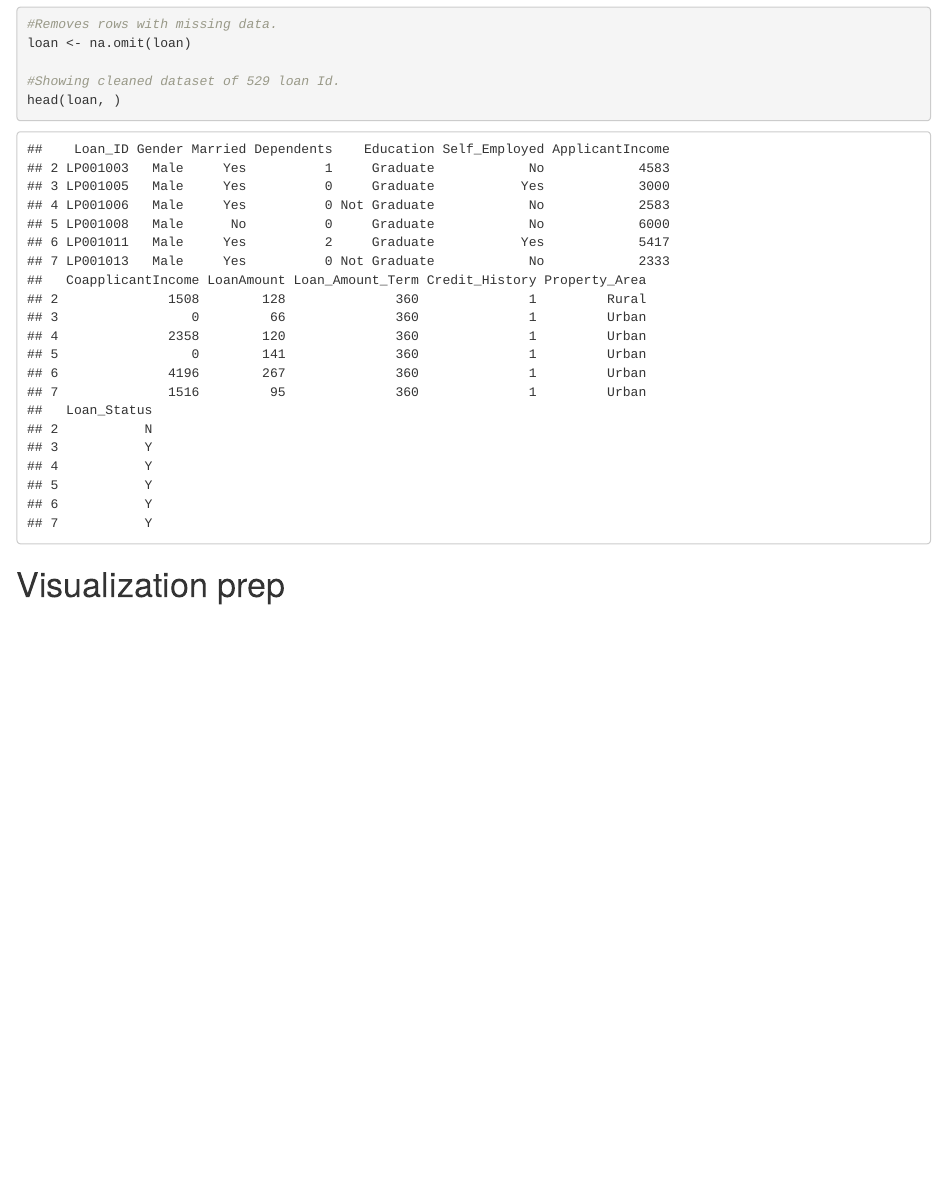
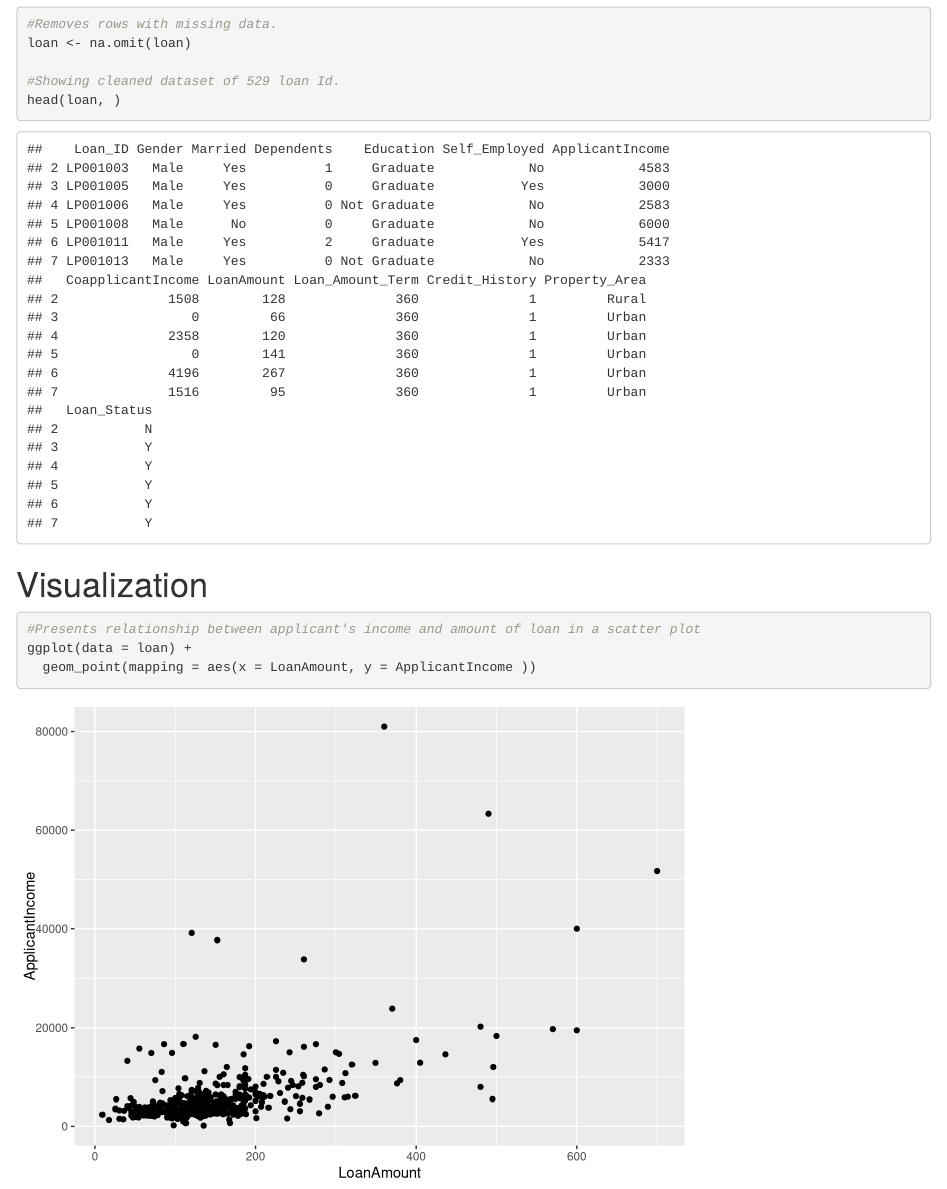
Before and after one commit to hills97/IsaacPortfolio, an R Markdown document (loan/loancode.Rmd): the page in a window 1100 px wide, from 1920 px down. Rendered offline with R 4.5, knitr and Pandoc, with nearby package versions.

Commit message:
plus scatter plot

````diff
--- a/loan/loancode.Rmd
+++ b/loan/loancode.Rmd
@@ -25,8 +26,12 @@ head(loan, )
 
 ```
 
-# Visualization prep
-```{r  visualization prep}
+# Visualization
+```{r  visualization }
+
+#Presents relationship between applicant's income and amount of loan in a scatter plot
+ggplot(data = loan) +
+  geom_point(mapping = aes(x = LoanAmount, y = ApplicantIncome ))
 
 
 ```
````
Also changed, not shown: loan/.RData (added), loan/loancode.html, loan/loancode.Rmd (1 more changed lines), 1 other file.
